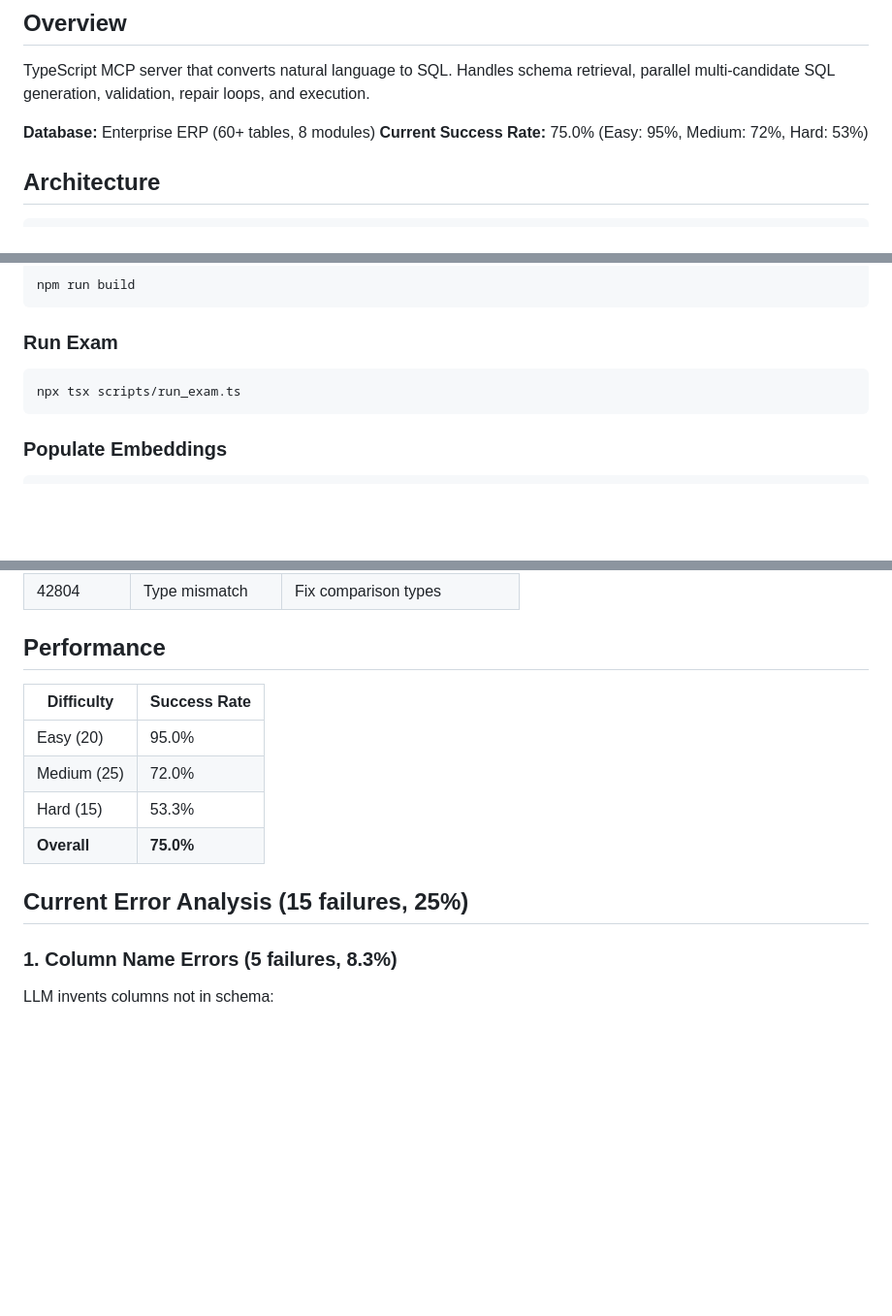
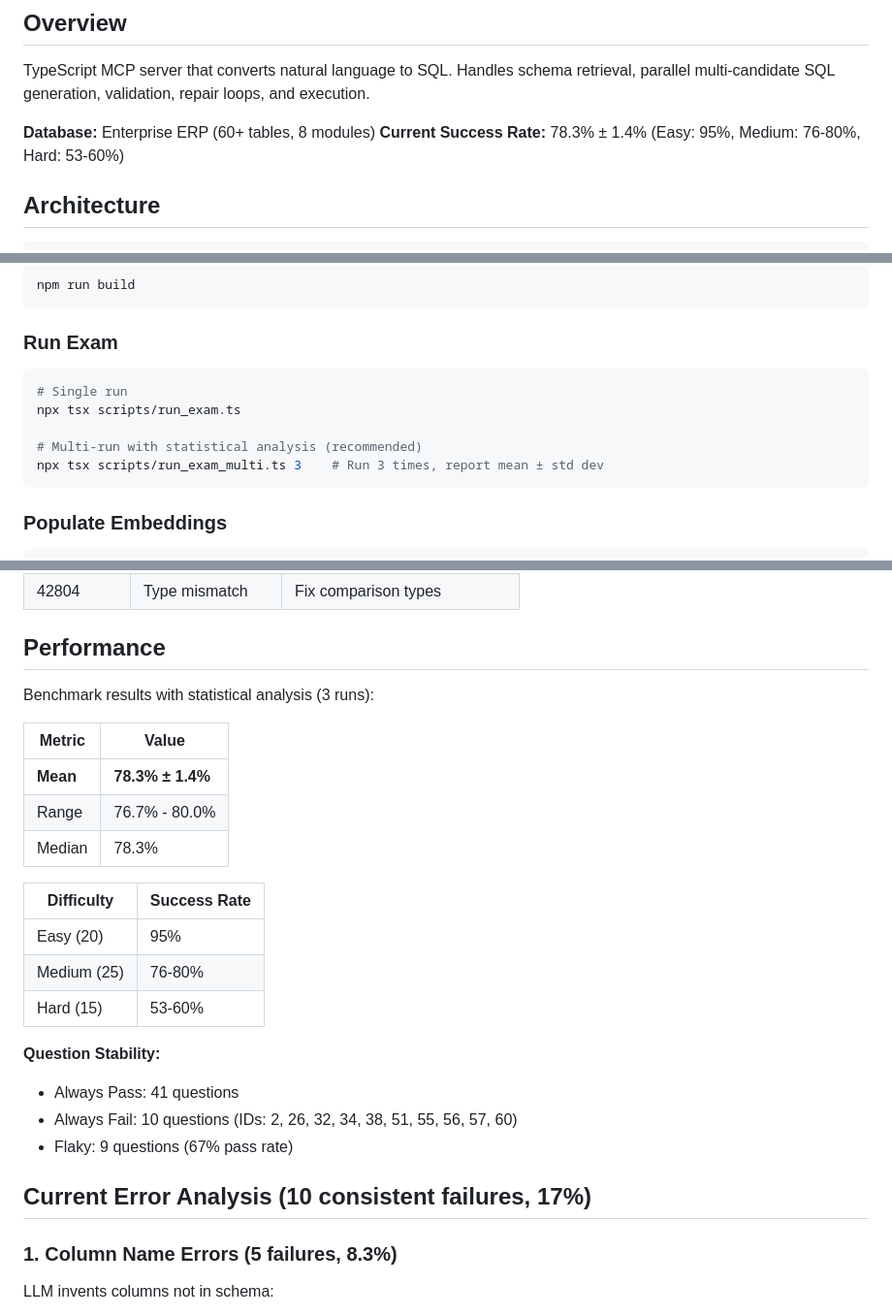
Before and after one commit to noah-collins1/NL2SQL, a Markdown page: mcp-server-nl2sql/src/CLAUDE.md, 3 parts joined by grey strips. Shown at 97% size. Drawn GitHub-style; blank space fills up the shorter version.

Commit message:
Update docs with multi-run benchmark results
- Success rate: 78.3% ± 1.4% (3-run average)
- Added multi-run exam command to Running section
- Updated question stability analysis (41 pass, 10 fail, 9 flaky)

````diff
--- a/mcp-server-nl2sql/src/CLAUDE.md
+++ b/mcp-server-nl2sql/src/CLAUDE.md
@@ -7,7 +7,7 @@
 TypeScript MCP server that converts natural language to SQL. Handles schema retrieval, parallel multi-candidate SQL generation, validation, repair loops, and execution.
 
 **Database:** Enterprise ERP (60+ tables, 8 modules)
-**Current Success Rate:** 75.0% (Easy: 95%, Medium: 72%, Hard: 53%)
+**Current Success Rate:** 78.3% ± 1.4% (Easy: 95%, Medium: 76-80%, Hard: 53-60%)
 
 ## Architecture
 
@@ -216,7 +216,11 @@ npm run build
 
 ### Run Exam
 ```bash
+# Single run
 npx tsx scripts/run_exam.ts
+
+# Multi-run with statistical analysis (recommended)
+npx tsx scripts/run_exam_multi.ts 3    # Run 3 times, report mean ± std dev
 ```
 
 ### Populate Embeddings
@@ -245,14 +249,26 @@ npx tsx scripts/populate_embeddings.ts
 
 ## Performance
 
+Benchmark results with statistical analysis (3 runs):
+
+| Metric | Value |
+|--------|-------|
+| **Mean** | **78.3% ± 1.4%** |
+| Range | 76.7% - 80.0% |
+| Median | 78.3% |
+
 | Difficulty | Success Rate |
 |------------|--------------|
-| Easy (20) | 95.0% |
-| Medium (25) | 72.0% |
-| Hard (15) | 53.3% |
-| **Overall** | **75.0%** |
+| Easy (20) | 95% |
+| Medium (25) | 76-80% |
+| Hard (15) | 53-60% |
 
-## Current Error Analysis (15 failures, 25%)
+**Question Stability:**
+- Always Pass: 41 questions
+- Always Fail: 10 questions (IDs: 2, 26, 32, 34, 38, 51, 55, 56, 57, 60)
+- Flaky: 9 questions (67% pass rate)
+
+## Current Error Analysis (10 consistent failures, 17%)
 
 ### 1. Column Name Errors (5 failures, 8.3%)
 
````
Also changed, not shown: other parts of mcp-server-nl2sql/src/CLAUDE.md (+1 -1 lines).
